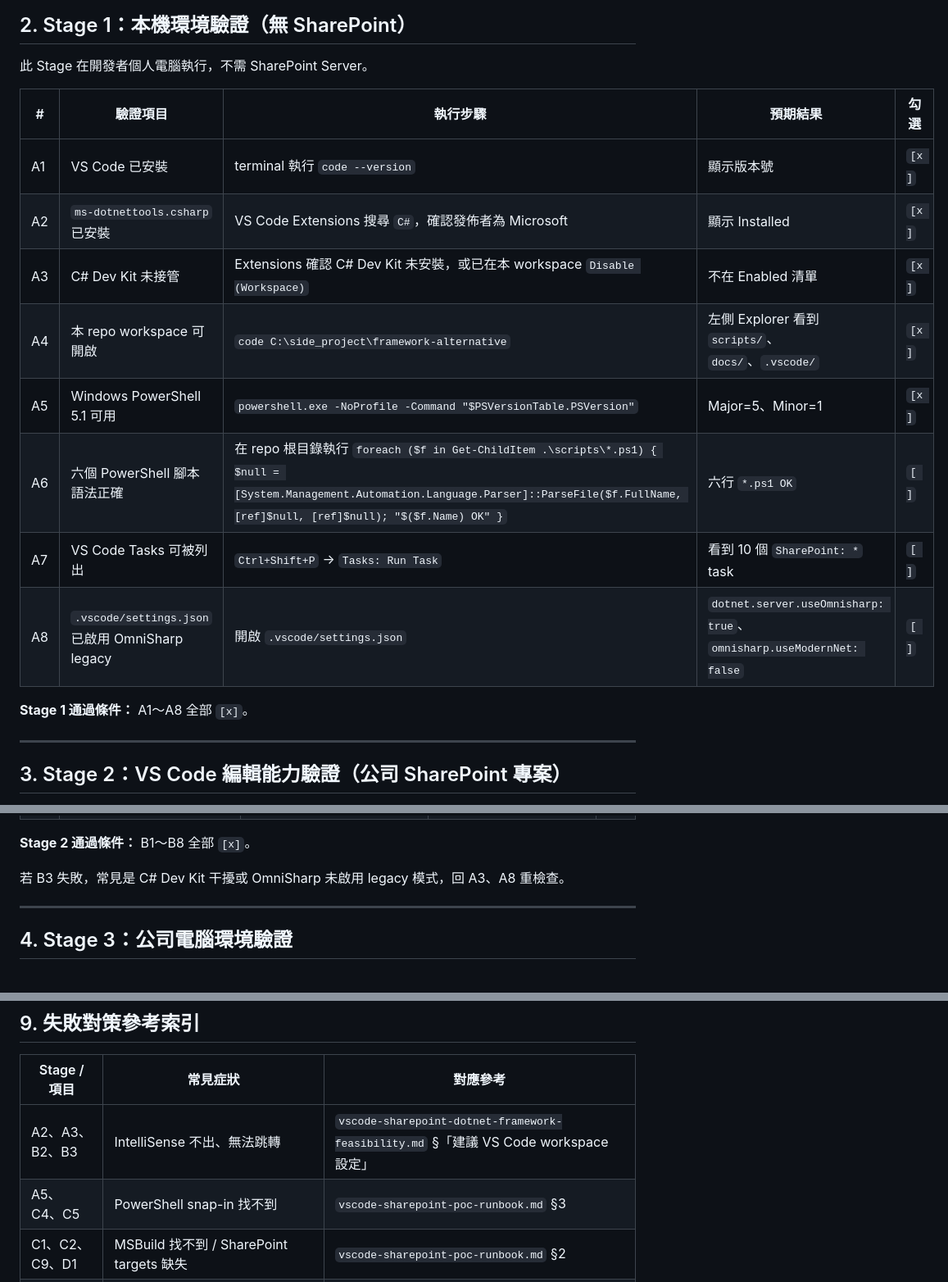
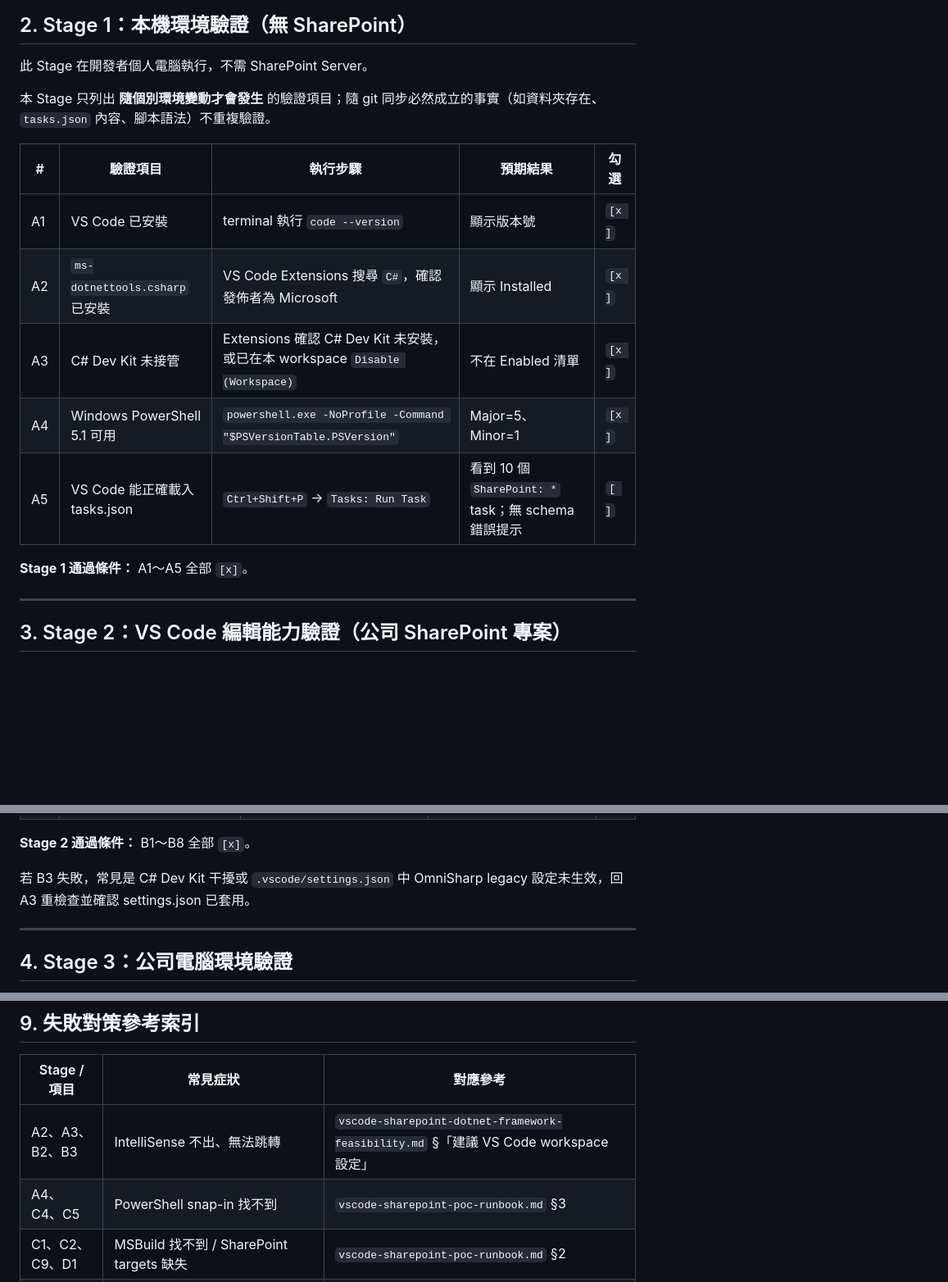
Before and after one commit to Ting-s515/vscode-dotnet-framework, a Markdown page: docs/vscode-sharepoint-acceptance-checklist.md, 3 parts joined by grey strips. Shown at 82% size. Rendered like a GitHub page; blank space fills up the shorter version.

Commit message:
docs: 精簡驗收清單 Stage 1，移除 git 同步後天然成立的項目
使用者於驗收過程指出：清單把「左側 Explorer 看到資料夾」這類隨 git 同步而 100% 成立的事實當作驗證項目，會誤導讀者去做沒有實質驗證價值的勾選，反而讓清單虛胖、降低照表打勾的耐心。同樣問題出現在「PowerShell 腳本語法正確」與「settings.json 已啟用 OmniSharp legacy」兩項，這兩項只是看 git 已 commit 的檔案內容，對 clone 過 repo 的人天然成立。

本次調整：
- 移除舊 A4「本 repo workspace 可開啟（左側 Explorer 看到 scripts/、docs/、.vscode/）」，純粹看資料夾存在屬 git 同步後天然成立
- 移除舊 A6「六個 PowerShell 腳本語法正確」，腳本內容隨 git 固定、且 dependency-order 任務 1 完成標準已含 parser 檢查
- 移除舊 A8「.vscode/settings.json 已啟用 OmniSharp legacy」，看檔案內容也是 git 同步後天然成立；OmniSharp 設定是否生效改由 Stage 2 B2 透過行為驗證間接覆蓋
- 重新編號 A5（PowerShell 5.1 可用）→ 新 A4、A7（Tasks 可被列出）→ 新 A5
- A5（原 A7）措辭微調為「VS Code 能正確載入 tasks.json」，強調行為驗證而非靜態存在；預期結果補上「無 schema 錯誤提示」
- Stage 1 表格上方補一句設計原則：只列出隨個別環境變動才會發生的驗證項目，git 同步必然成立的事實不重複驗證
- Stage 1 通過條件由「A1～A8」改為「A1～A5」
- B3 失敗對策提示由「回 A3、A8 重檢查」改為「回 A3 重檢查並確認 settings.json 已套用」
- §9 失敗對策索引「A5、C4、C5」更新為「A4、C4、C5」（編號順移）
- §10 最終驗收聲明 Stage 1 條件同步改為「A1～A5」
- docs/README.md 驗證點總數由 44 更新為 43（5+8+9+6+8+7）
- 使用者本次驗收已勾選之項目（A1、A2、A3 與舊 A5→新 A4）已正確對應保留

Co-Authored-By: Claude Sonnet 4.6 <noreply@anthropic.com>

```diff
--- a/docs/vscode-sharepoint-acceptance-checklist.md
+++ b/docs/vscode-sharepoint-acceptance-checklist.md
@@ -52,18 +52,17 @@
 
 此 Stage 在開發者個人電腦執行，不需 SharePoint Server。
 
+本 Stage 只列出 **隨個別環境變動才會發生** 的驗證項目；隨 git 同步必然成立的事實（如資料夾存在、`tasks.json` 內容、腳本語法）不重複驗證。
+
 | # | 驗證項目 | 執行步驟 | 預期結果 | 勾選 |
 |---|----------|----------|----------|------|
 | A1 | VS Code 已安裝 | terminal 執行 `code --version` | 顯示版本號 | `[x ]` |
 | A2 | `ms-dotnettools.csharp` 已安裝 | VS Code Extensions 搜尋 `C#`，確認發佈者為 Microsoft | 顯示 Installed | `[x ]` |
 | A3 | C# Dev Kit 未接管 | Extensions 確認 C# Dev Kit 未安裝，或已在本 workspace `Disable (Workspace)` | 不在 Enabled 清單 | `[x ]` |
-| A4 | 本 repo workspace 可開啟 | `code C:\side_project\framework-alternative` | 左側 Explorer 看到 `scripts/`、`docs/`、`.vscode/` | `[x ]` |
-| A5 | Windows PowerShell 5.1 可用 | `powershell.exe -NoProfile -Command "$PSVersionTable.PSVersion"` | Major=5、Minor=1 | `[x ]` |
-| A6 | 六個 PowerShell 腳本語法正確 | 在 repo 根目錄執行 `foreach ($f in Get-ChildItem .\scripts\*.ps1) { $null = [System.Management.Automation.Language.Parser]::ParseFile($f.FullName, [ref]$null, [ref]$null); "$($f.Name) OK" }` | 六行 `*.ps1 OK` | `[ ]` |
-| A7 | VS Code Tasks 可被列出 | `Ctrl+Shift+P` → `Tasks: Run Task` | 看到 10 個 `SharePoint: *` task | `[ ]` |
-| A8 | `.vscode/settings.json` 已啟用 OmniSharp legacy | 開啟 `.vscode/settings.json` | `dotnet.server.useOmnisharp: true`、`omnisharp.useModernNet: false` | `[ ]` |
+| A4 | Windows PowerShell 5.1 可用 | `powershell.exe -NoProfile -Command "$PSVersionTable.PSVersion"` | Major=5、Minor=1 | `[x ]` |
+| A5 | VS Code 能正確載入 tasks.json | `Ctrl+Shift+P` → `Tasks: Run Task` | 看到 10 個 `SharePoint: *` task；無 schema 錯誤提示 | `[ ]` |
 
-**Stage 1 通過條件：** A1～A8 全部 `[x]`。
+**Stage 1 通過條件：** A1～A5 全部 `[x]`。
 
 ---
 
@@ -84,7 +83,7 @@
 
 **Stage 2 通過條件：** B1～B8 全部 `[x]`。
 
-若 B3 失敗，常見是 C# Dev Kit 干擾或 OmniSharp 未啟用 legacy 模式，回 A3、A8 重檢查。
+若 B3 失敗，常見是 C# Dev Kit 干擾或 `.vscode/settings.json` 中 OmniSharp legacy 設定未生效，回 A3 重檢查並確認 settings.json 已套用。
 
 ---
 
@@ -180,7 +179,7 @@ C4 / C5 失敗，**不可** 進入 Stage 5；可先做 Stage 4 的 build / packa
 | Stage / 項目 | 常見症狀 | 對應參考 |
 |--------------|----------|----------|
 | A2、A3、B2、B3 | IntelliSense 不出、無法跳轉 | `vscode-sharepoint-dotnet-framework-feasibility.md` §「建議 VS Code workspace 設定」 |
-| A5、C4、C5 | PowerShell snap-in 找不到 | `vscode-sharepoint-poc-runbook.md` §3 |
+| A4、C4、C5 | PowerShell snap-in 找不到 | `vscode-sharepoint-poc-runbook.md` §3 |
 | C1、C2、C9、D1 | MSBuild 找不到 / SharePoint targets 缺失 | `vscode-sharepoint-poc-runbook.md` §2 |
 | C6、C7、C8 | 部署權限 / Execution Policy / ConstrainedLanguage | `vscode-sharepoint-poc-runbook.md` §3.4、§3.5 |
 | D5 | Validate Package 報錯 | `vscode-sharepoint-poc-runbook.md` §6（reference assemblies / SharePoint targets 列） |
```
Also changed, not shown: other parts of docs/vscode-sharepoint-acceptance-checklist.md (+1 -1 lines), docs/README.md (+1 -1 lines).
